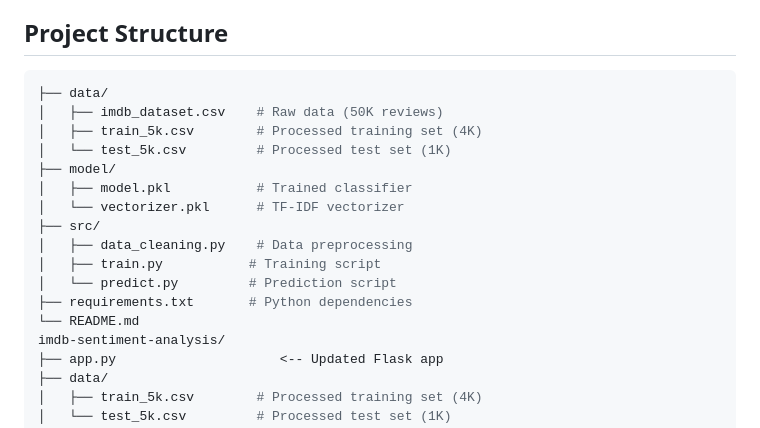
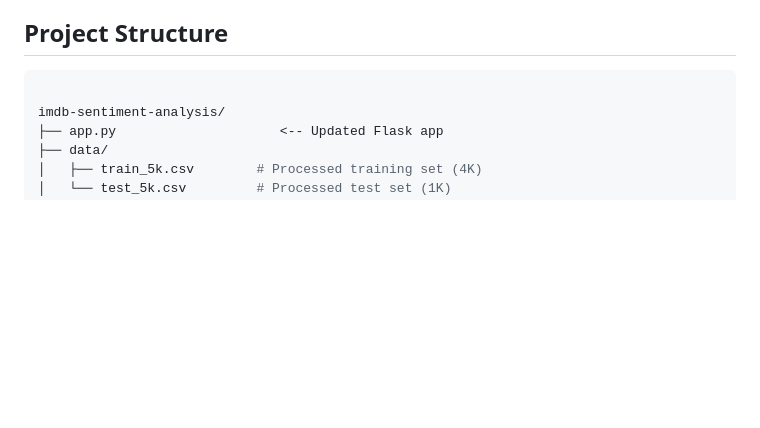
Before and after one commit to Addisu-Taye/IMDB-sentiment-analysis, a Markdown page: README.md, the part around the change. Rendered like a GitHub page; blank space fills up the shorter version.

Commit message:
updating  all files

````diff
--- a/README.md
+++ b/README.md
@@ -5,19 +5,7 @@ This project demonstrates a machine learning approach to classify movie reviews
 ## Project Structure
 
 ```bash
-├── data/
-│   ├── imdb_dataset.csv    # Raw data (50K reviews)
-│   ├── train_5k.csv        # Processed training set (4K)
-│   └── test_5k.csv         # Processed test set (1K)
-├── model/
-│   ├── model.pkl           # Trained classifier
-│   └── vectorizer.pkl      # TF-IDF vectorizer
-├── src/
-│   ├── data_cleaning.py    # Data preprocessing
-│   ├── train.py           # Training script
-│   └── predict.py         # Prediction script
-├── requirements.txt       # Python dependencies
-└── README.md
+
 imdb-sentiment-analysis/
 ├── app.py                     <-- Updated Flask app
 ├── data/
````
